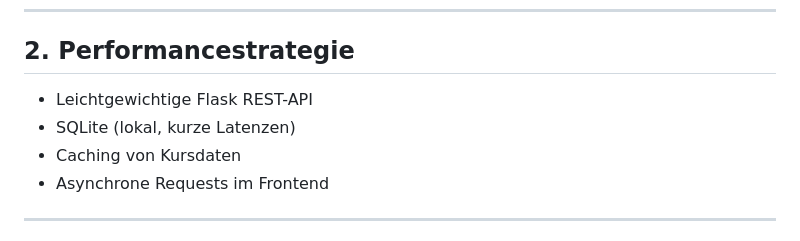
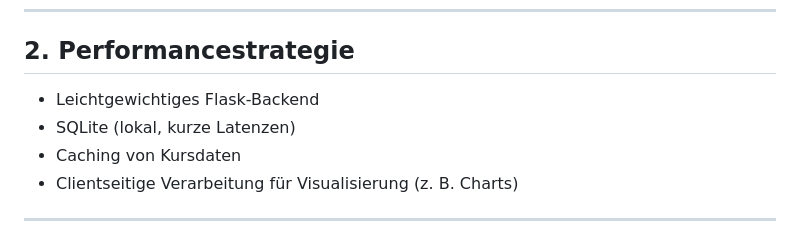
Before and after one commit to Lucas-Klein1/CryptoBroker, a Markdown page: docs/Architecture Significant Requirements (ASR).md, the part around the change printed below. Rendered like a GitHub page.

```diff
--- a/docs/Architecture Significant Requirements (ASR).md
+++ b/docs/Architecture Significant Requirements (ASR).md
@@ -53,10 +53,10 @@ Höchste Nutzen+Risiko Kombination laut Qualitätsbaum:
 
 ## **2. Performancestrategie**
 
-- Leichtgewichtige Flask REST-API
+- Leichtgewichtiges Flask-Backend
 - SQLite (lokal, kurze Latenzen)
 - Caching von Kursdaten
-- Asynchrone Requests im Frontend
+- Clientseitige Verarbeitung für Visualisierung (z. B. Charts)
 
 ---
 
```
Also changed, not shown: other parts of docs/Architecture Significant Requirements (ASR).md (+10 -10 lines).
